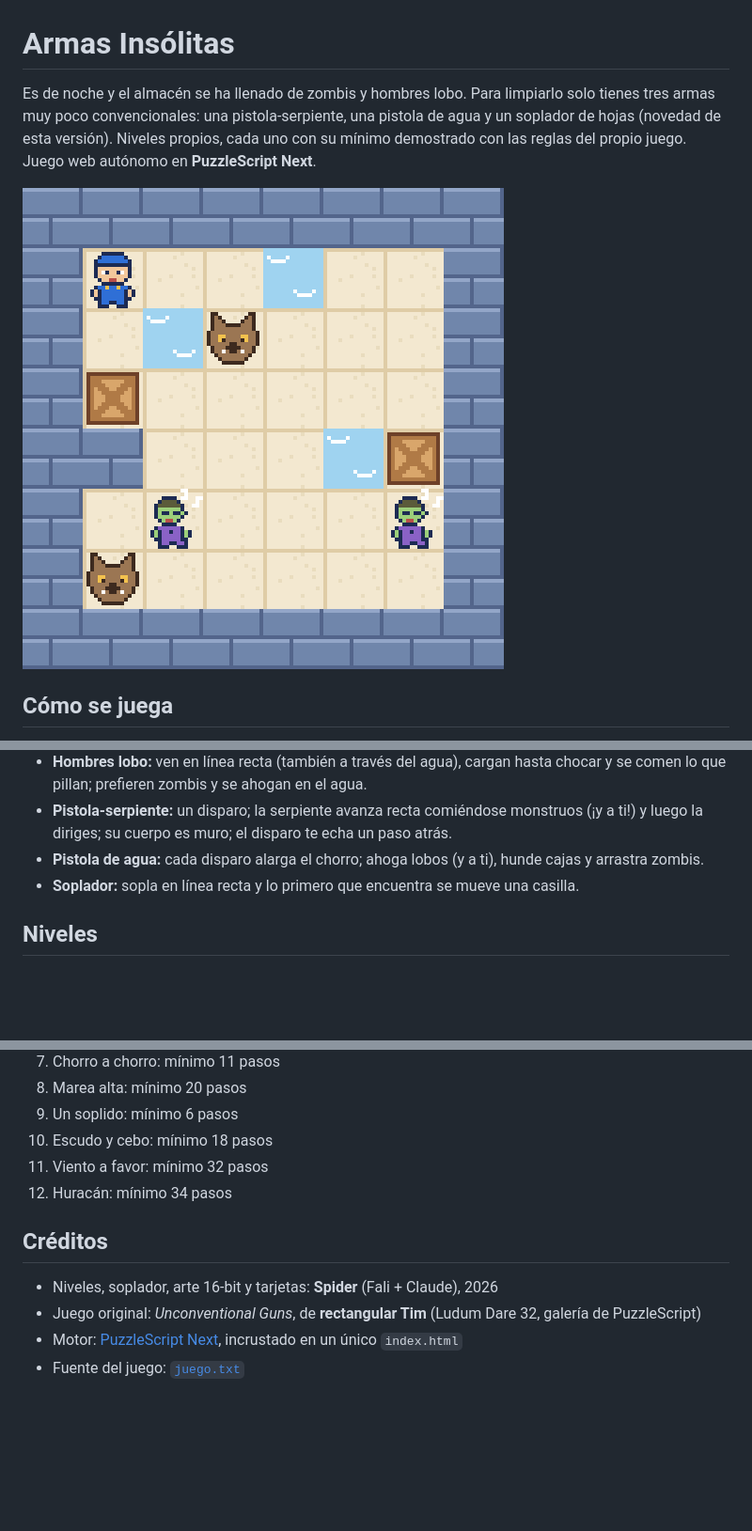
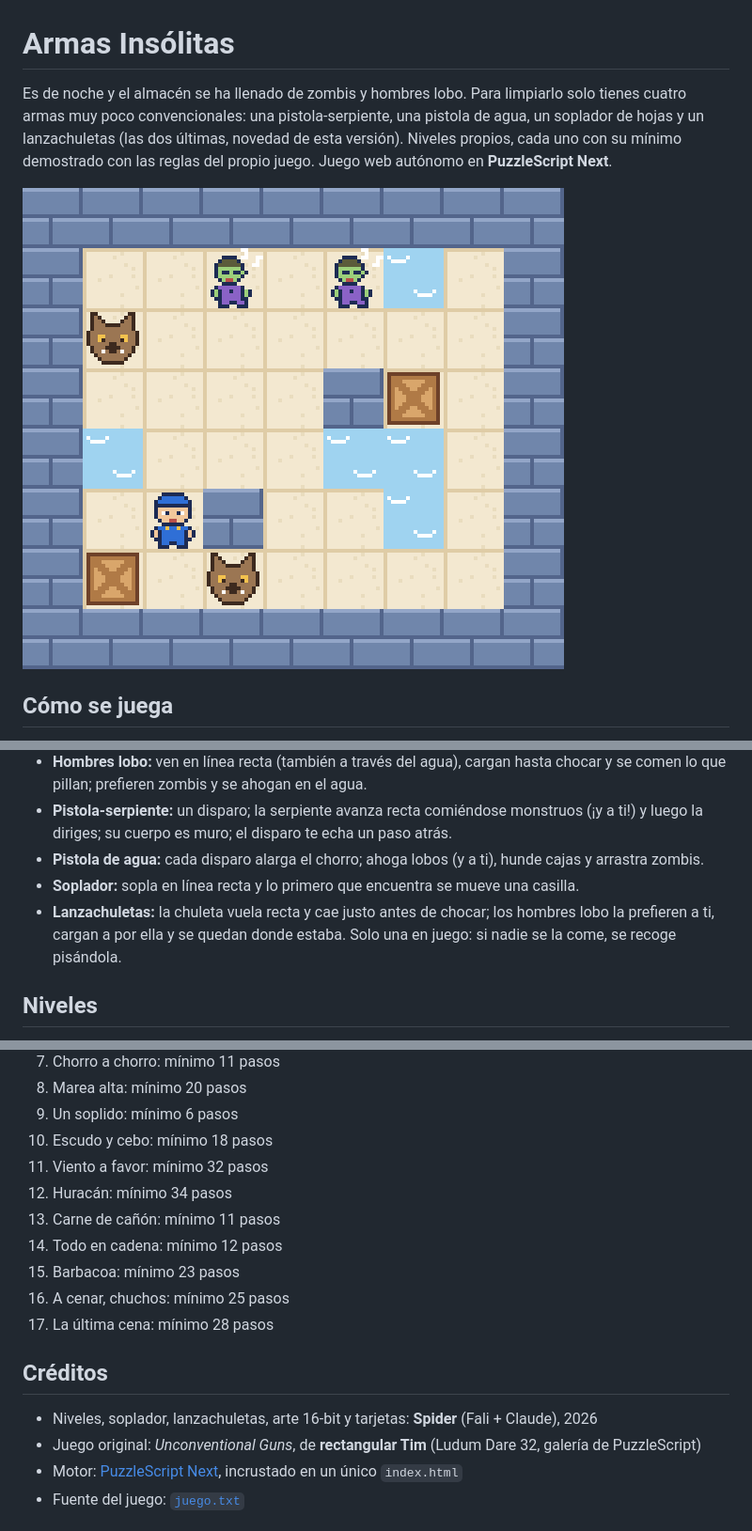
Before and after one commit to Spyder-cripto/armas-insolitas, a Markdown page: README.md, 3 parts joined by grey strips. Shown at 94% size. Drawn GitHub-style; pictures changed too: captura.png; blank space fills up the shorter version.

```diff
--- a/README.md
+++ b/README.md
@@ -1,7 +1,8 @@
 # Armas Insólitas
 
-Es de noche y el almacén se ha llenado de zombis y hombres lobo. Para limpiarlo solo tienes tres armas muy poco
-convencionales: una pistola-serpiente, una pistola de agua y un soplador de hojas (novedad de esta versión). Niveles
+Es de noche y el almacén se ha llenado de zombis y hombres lobo. Para limpiarlo solo tienes cuatro armas muy poco
+convencionales: una pistola-serpiente, una pistola de agua, un soplador de hojas y un lanzachuletas (las dos últimas,
+novedad de esta versión). Niveles
 propios, cada uno con su mínimo demostrado con las reglas del propio juego. Juego web autónomo en **PuzzleScript Next**.
 
 ![Armas Insólitas](captura.png)
@@ -14,6 +15,7 @@ propios, cada uno con su mínimo demostrado con las reglas del propio juego. Jue
 - **Pistola-serpiente:** un disparo; la serpiente avanza recta comiéndose monstruos (¡y a ti!) y luego la diriges; su cuerpo es muro; el disparo te echa un paso atrás.
 - **Pistola de agua:** cada disparo alarga el chorro; ahoga lobos (y a ti), hunde cajas y arrastra zombis.
 - **Soplador:** sopla en línea recta y lo primero que encuentra se mueve una casilla.
+- **Lanzachuletas:** la chuleta vuela recta y cae justo antes de chocar; los hombres lobo la prefieren a ti, cargan a por ella y se quedan donde estaba. Solo una en juego: si nadie se la come, se recoge pisándola.
 
 ## Niveles
 1. Primer disparo: mínimo 12 pasos
@@ -28,9 +30,14 @@ propios, cada uno con su mínimo demostrado con las reglas del propio juego. Jue
 10. Escudo y cebo: mínimo 18 pasos
 11. Viento a favor: mínimo 32 pasos
 12. Huracán: mínimo 34 pasos
+13. Carne de cañón: mínimo 11 pasos
+14. Todo en cadena: mínimo 12 pasos
+15. Barbacoa: mínimo 23 pasos
+16. A cenar, chuchos: mínimo 25 pasos
+17. La última cena: mínimo 28 pasos
 
 ## Créditos
-- Niveles, soplador, arte 16-bit y tarjetas: **Spider** (Fali + Claude), 2026
+- Niveles, soplador, lanzachuletas, arte 16-bit y tarjetas: **Spider** (Fali + Claude), 2026
 - Juego original: *Unconventional Guns*, de **rectangular Tim** (Ludum Dare 32, galería de PuzzleScript)
 - Motor: [PuzzleScript Next](https://github.com/david-pfx/PuzzleScriptNext), incrustado en un único `index.html`
 - Fuente del juego: [`juego.txt`](juego.txt)
```
Also changed, not shown: 2 other files.
